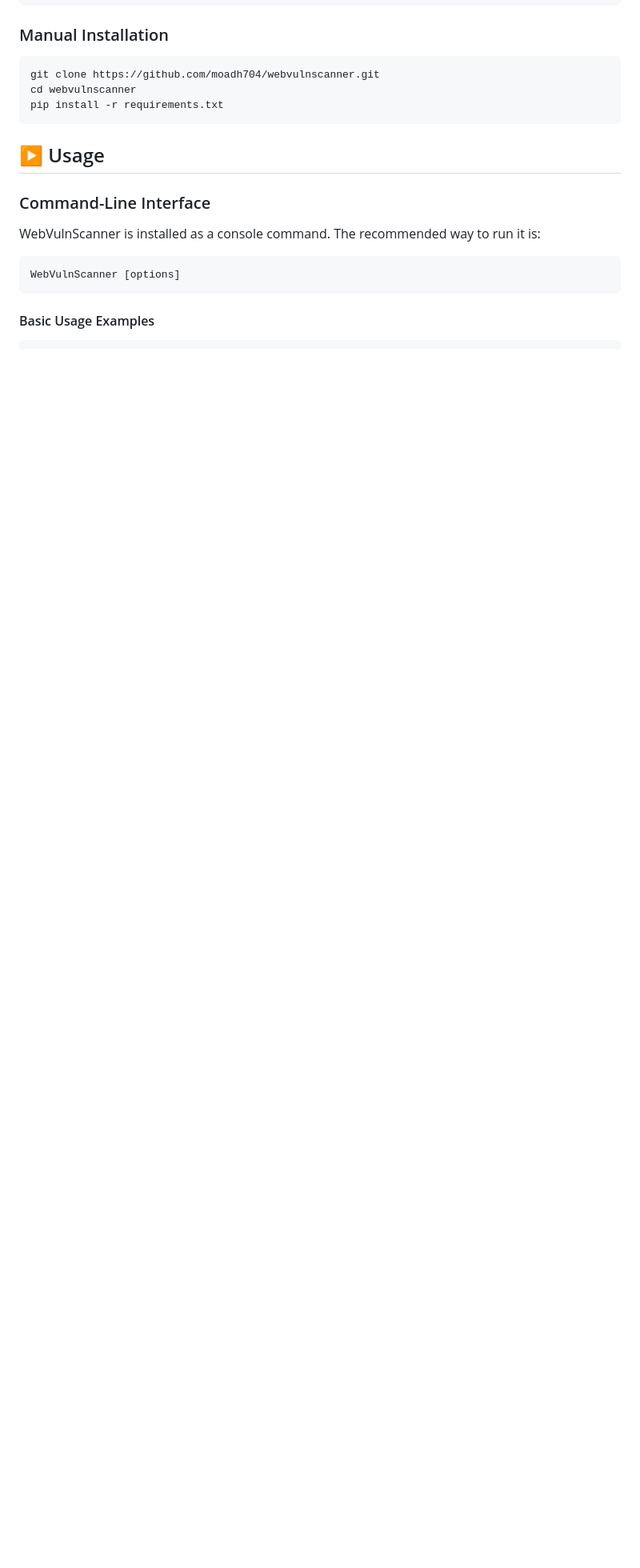
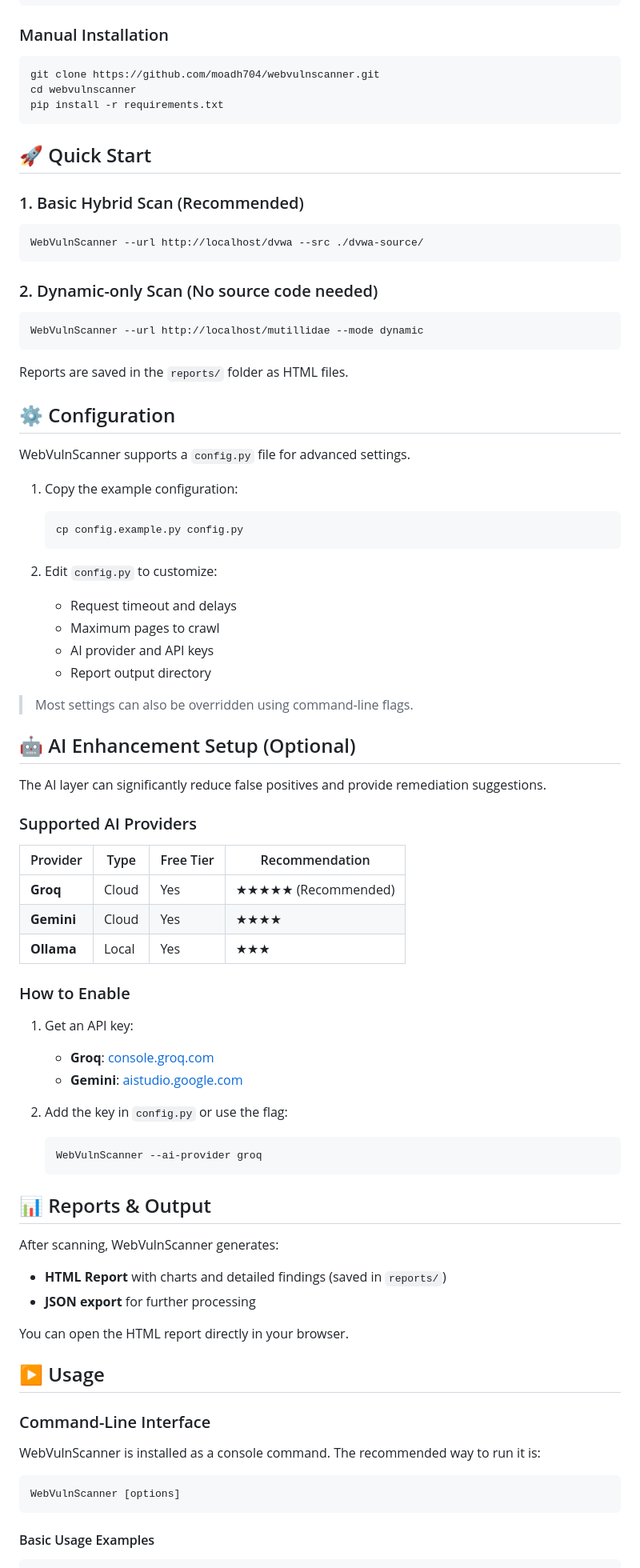
Before and after one commit to moadh704/webvulnscanner, a Markdown page: README.md, the part around the change. Shown at 80% size. Rendered like a GitHub page; blank space fills up the shorter version.

Commit message:
Improve documentation: Add Quick Start, Configuration, AI Setup, and Reports sections

````diff
--- a/README.md
+++ b/README.md
@@ -31,6 +31,69 @@ git clone https://github.com/moadh704/webvulnscanner.git
 cd webvulnscanner
 pip install -r requirements.txt
 ```
+
+## 🚀 Quick Start
+
+### 1. Basic Hybrid Scan (Recommended)
+```bash
+WebVulnScanner --url http://localhost/dvwa --src ./dvwa-source/
+```
+
+### 2. Dynamic-only Scan (No source code needed)
+```bash
+WebVulnScanner --url http://localhost/mutillidae --mode dynamic
+```
+
+Reports are saved in the `reports/` folder as HTML files.
+
+## ⚙️ Configuration
+
+WebVulnScanner supports a `config.py` file for advanced settings.
+
+1. Copy the example configuration:
+   ```bash
+   cp config.example.py config.py
+   ```
+
+2. Edit `config.py` to customize:
+   - Request timeout and delays
+   - Maximum pages to crawl
+   - AI provider and API keys
+   - Report output directory
+
+> Most settings can also be overridden using command-line flags.
+
+## 🤖 AI Enhancement Setup (Optional)
+
+The AI layer can significantly reduce false positives and provide remediation suggestions.
+
+### Supported AI Providers
+
+| Provider   | Type     | Free Tier | Recommendation |
+|------------|----------|-----------|----------------|
+| **Groq**   | Cloud    | Yes       | ★★★★★ (Recommended) |
+| **Gemini** | Cloud    | Yes       | ★★★★       |
+| **Ollama** | Local    | Yes       | ★★★         |
+
+### How to Enable
+
+1. Get an API key:
+   - **Groq**: [console.groq.com](https://console.groq.com)
+   - **Gemini**: [aistudio.google.com](https://aistudio.google.com)
+
+2. Add the key in `config.py` or use the flag:
+   ```bash
+   WebVulnScanner --ai-provider groq
+   ```
+
+## 📊 Reports & Output
+
+After scanning, WebVulnScanner generates:
+
+- **HTML Report** with charts and detailed findings (saved in `reports/`)
+- **JSON export** for further processing
+
+You can open the HTML report directly in your browser.
 
 ## ▶️ Usage
 
````
